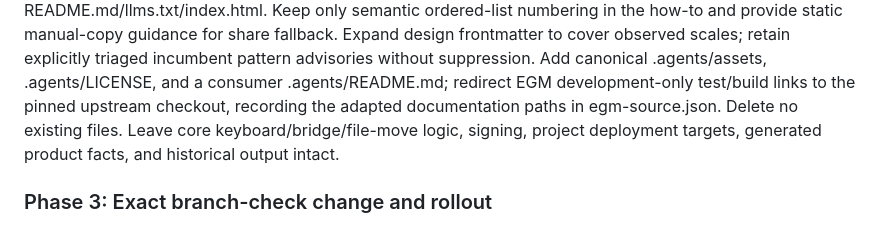
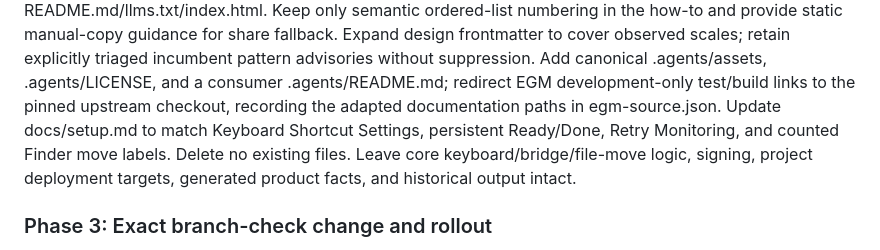
Before and after one commit to ChiefInnovator/cutandmove, a Markdown page: design_draft.md, the part around the change. GitHub-like rendering.

```diff
--- a/design_draft.md
+++ b/design_draft.md
@@ -236,6 +236,8 @@ retain explicitly triaged incumbent pattern advisories without suppression.
 Add canonical .agents/assets, .agents/LICENSE, and a consumer .agents/README.md;
 redirect EGM development-only test/build links to the pinned upstream checkout,
 recording the adapted documentation paths in egm-source.json.
+Update docs/setup.md to match Keyboard Shortcut Settings, persistent Ready/Done,
+Retry Monitoring, and counted Finder move labels.
 Delete no existing files. Leave core keyboard/bridge/file-move logic, signing,
 project deployment targets, generated product facts, and historical output intact.
 
```
Also changed, not shown: docs/reviews/verification.md (+5 -0 lines), docs/setup.md (+5 -5 lines).
